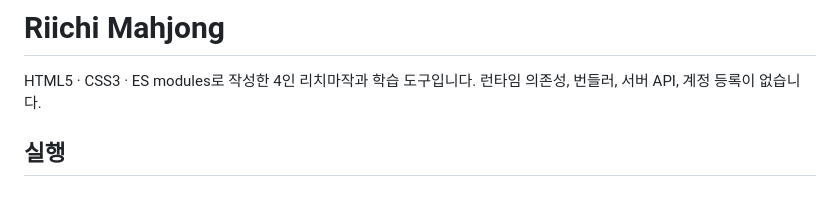
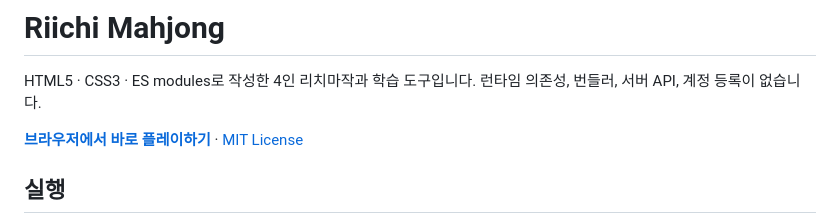
Before and after one commit to tjdns0511/Riichi-Mahjong, a Markdown page: README.md, the part around the change. Drawn GitHub-style; blank space fills up the shorter version.

Commit message:
Document the live GitHub Pages app

```diff
--- a/README.md
+++ b/README.md
@@ -1,6 +1,8 @@
 # Riichi Mahjong
 
 HTML5 · CSS3 · ES modules로 작성한 4인 리치마작과 학습 도구입니다. 런타임 의존성, 번들러, 서버 API, 계정 등록이 없습니다.
+
+**[브라우저에서 바로 플레이하기](https://tjdns0511.github.io/Riichi-Mahjong/)** · [MIT License](LICENSE)
 
 ## 실행
 
```
